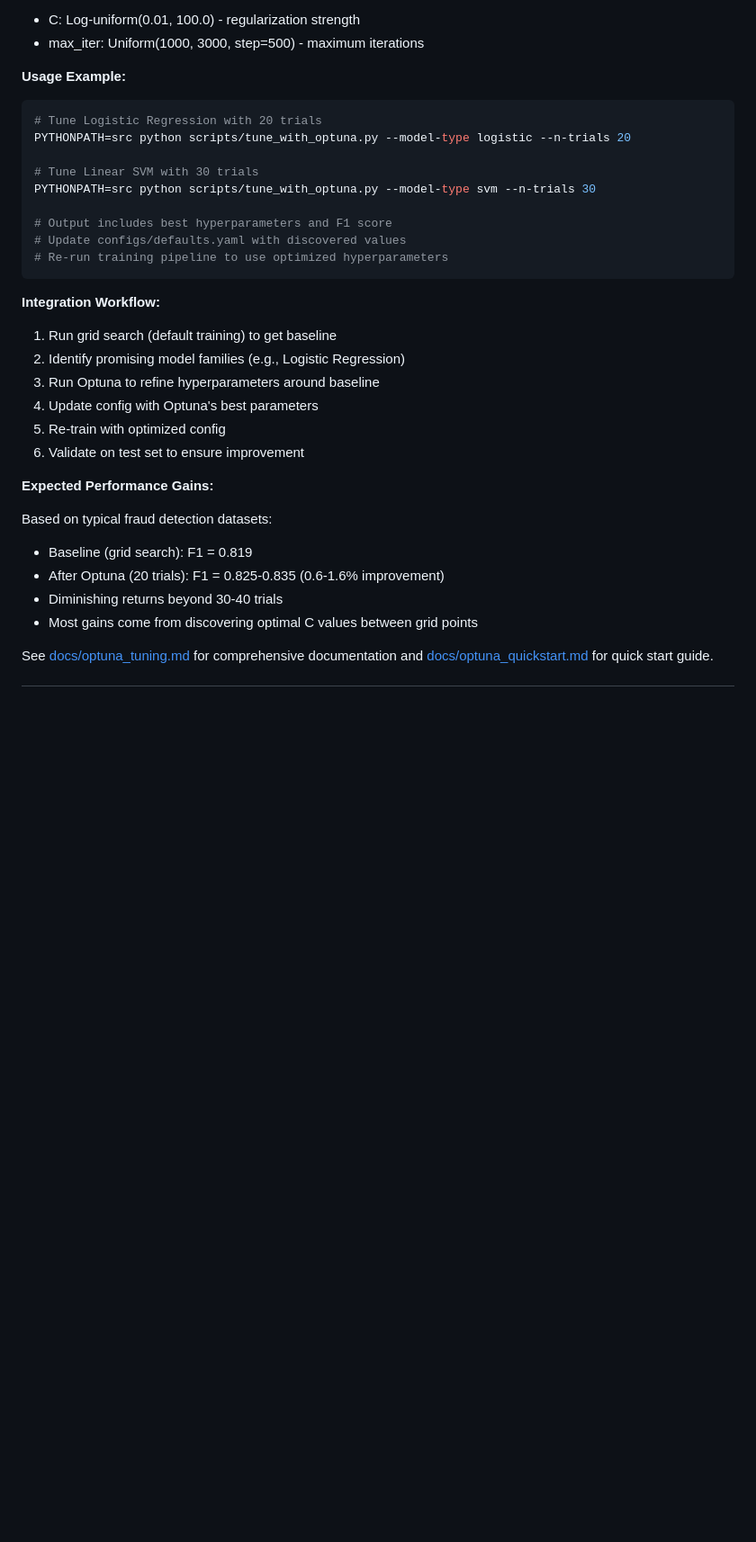
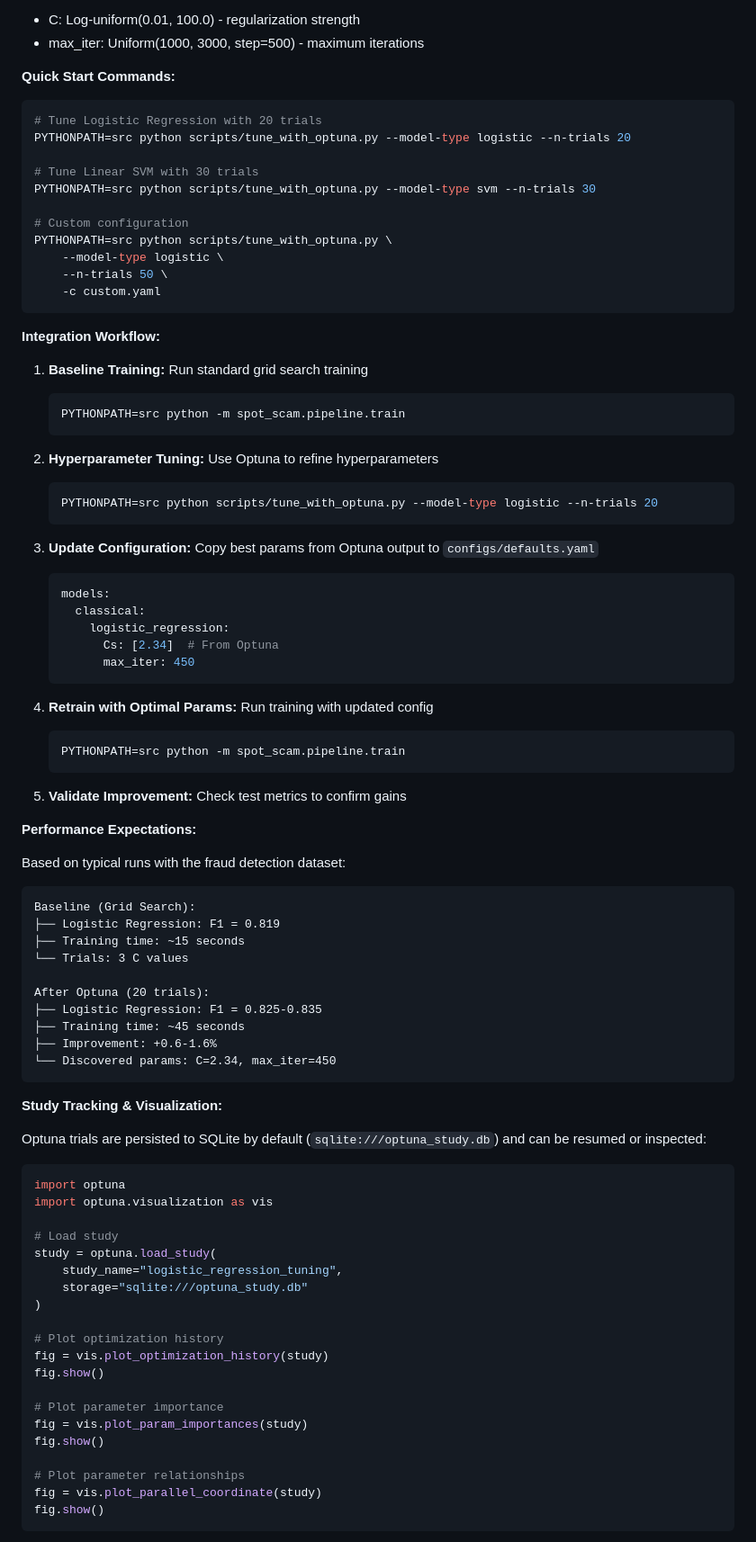
Before and after one commit to hoangsonww/Spot-the-Scam-AI-Job-Fraud, a Markdown page: TRAINING_ANALYSIS.md, the part around one of its changes. Shown at 90% size. Rendered like a GitHub page; blank space fills up the shorter version.

Commit message:
feat: enhance documentation for Optuna integration and streamline usage instructions

````diff
--- a/TRAINING_ANALYSIS.md
+++ b/TRAINING_ANALYSIS.md
@@ -667,7 +666,7 @@ Linear SVM:
 - C: Log-uniform(0.01, 100.0) - regularization strength
 - max_iter: Uniform(1000, 3000, step=500) - maximum iterations
 
-**Usage Example:**
+**Quick Start Commands:**
 
 ```bash
 # Tune Logistic Regression with 20 trials
@@ -676,26 +675,82 @@ PYTHONPATH=src python scripts/tune_with_optuna.py --model-type logistic --n-tria
 # Tune Linear SVM with 30 trials
 PYTHONPATH=src python scripts/tune_with_optuna.py --model-type svm --n-trials 30
 
-# Output includes best hyperparameters and F1 score
-# Update configs/defaults.yaml with discovered values
-# Re-run training pipeline to use optimized hyperparameters
+# Custom configuration
+PYTHONPATH=src python scripts/tune_with_optuna.py \
+    --model-type logistic \
+    --n-trials 50 \
+    -c custom.yaml
 ```
 
 **Integration Workflow:**
 
-1. Run grid search (default training) to get baseline
-2. Identify promising model families (e.g., Logistic Regression)
-3. Run Optuna to refine hyperparameters around baseline
-4. Update config with Optuna's best parameters
-5. Re-train with optimized config
-6. Validate on test set to ensure improvement
+1. **Baseline Training:** Run standard grid search training
+   ```bash
+   PYTHONPATH=src python -m spot_scam.pipeline.train
+   ```
 
-**Expected Performance Gains:**
+2. **Hyperparameter Tuning:** Use Optuna to refine hyperparameters
+   ```bash
+   PYTHONPATH=src python scripts/tune_with_optuna.py --model-type logistic --n-trials 20
+   ```
 
-Based on typical fraud detection datasets:
-- Baseline (grid search): F1 = 0.819
-- After Optuna (20 trials): F1 = 0.825-0.835 (0.6-1.6% improvement)
-- Diminishing returns beyond 30-40 trials
-- Most gains come from discovering optimal C values between grid points
+3. **Update Configuration:** Copy best params from Optuna output to `configs/defaults.yaml`
+   ```yaml
+   models:
+     classical:
+       logistic_regression:
+         Cs: [2.34]  # From Optuna
+         max_iter: 450
+   ```
 
-See [docs/optuna_tuning.md](docs/optuna_tuning.md) for comprehensive documentation and [docs/optuna_quickstart.md](docs/optuna_quickstart.md) for quick start guide.
+4. **Retrain with Optimal Params:** Run training with updated config
+   ```bash
+   PYTHONPATH=src python -m spot_scam.pipeline.train
+   ```
+
+5. **Validate Improvement:** Check test metrics to confirm gains
+
+**Performance Expectations:**
+
+Based on typical runs with the fraud detection dataset:
+
+```
+Baseline (Grid Search):
+├── Logistic Regression: F1 = 0.819
+├── Training time: ~15 seconds
+└── Trials: 3 C values
+
+After Optuna (20 trials):
+├── Logistic Regression: F1 = 0.825-0.835
+├── Training time: ~45 seconds
+├── Improvement: +0.6-1.6%
+└── Discovered params: C=2.34, max_iter=450
+```
+
+**Study Tracking & Visualization:**
+
+Optuna trials are persisted to SQLite by default (`sqlite:///optuna_study.db`) and can be resumed or inspected:
+
+```python
+import optuna
+import optuna.visualization as vis
+
+# Load study
+study = optuna.load_study(
+    study_name="logistic_regression_tuning",
+    storage="sqlite:///optuna_study.db"
+)
+
+# Plot optimization history
+fig = vis.plot_optimization_history(study)
+fig.show()
+
+# Plot parameter importance
+fig = vis.plot_param_importances(study)
+fig.show()
+
+# Plot parameter relationships
+fig = vis.plot_parallel_coordinate(study)
+fig.show()
+```
+
````
Also changed, not shown: other parts of TRAINING_ANALYSIS.md (+14 -121 lines).
